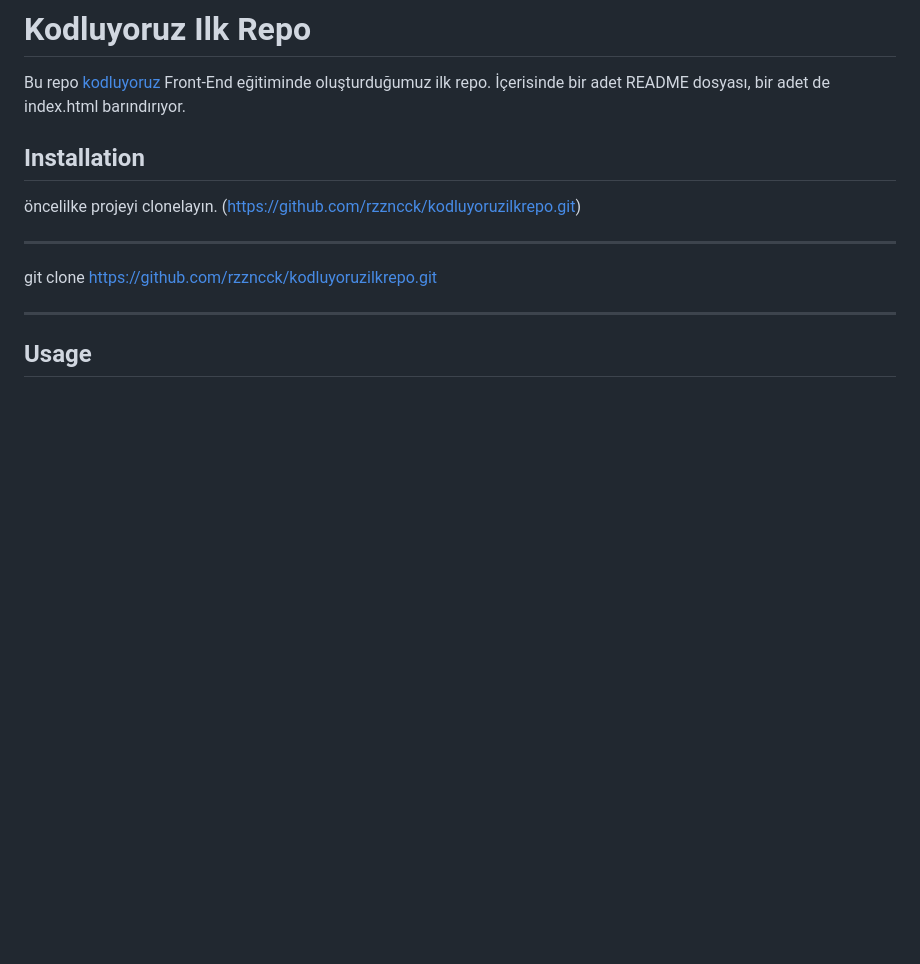
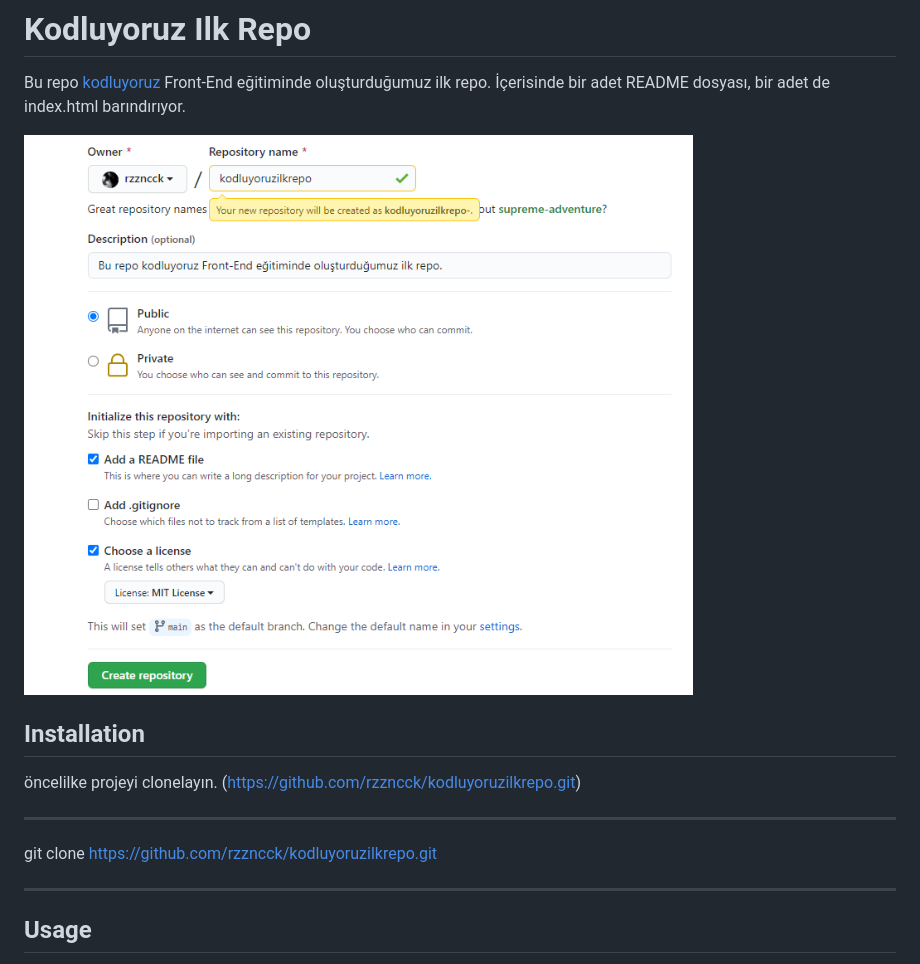
Before and after one commit to rzzncck/kodluyoruzilkrepo, a Markdown page: README.md, the part around the change printed below. Drawn GitHub-style; pictures changed too: projeresmi.png (added); blank space fills up the shorter version.

Commit message:
Proje resmi eklendi, eklenen projeresmi.png README.md ye eklendi.

```diff
--- a/README.md
+++ b/README.md
@@ -5,6 +5,8 @@
 Bu repo [kodluyoruz](https://www.kodluyoruz.org) Front-End eğitiminde oluşturduğumuz ilk repo. İçerisinde bir adet README dosyası, bir adet de index.html barındırıyor.
 
 
+
+![](projeresmi.png)
 
 
 
```
Also changed, not shown: other parts of README.md (+0 -8 lines).
